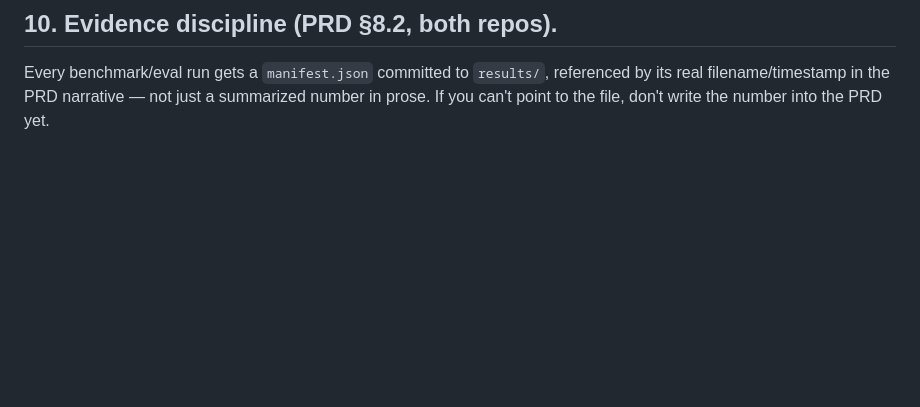
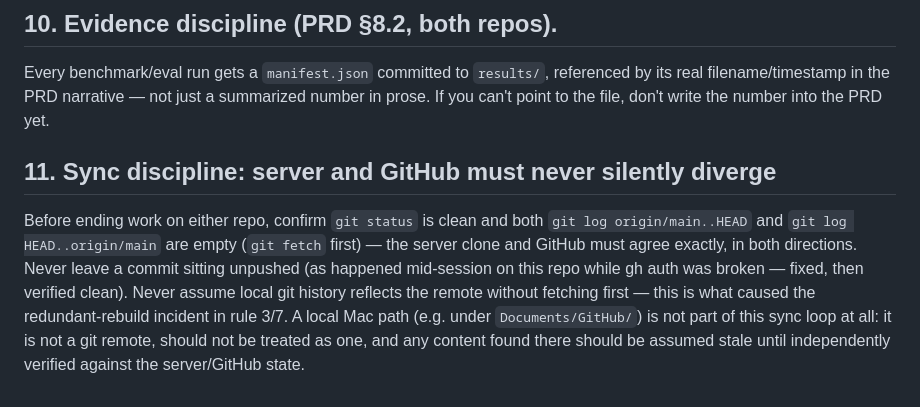
Before and after one commit to asp616848/better-jev-for-all, a Markdown page: skills/dev-guidelines/SKILL.md, the part around the change. GitHub-like rendering; blank space fills up the shorter version.

Commit message:
Add sync-discipline rule (11) to dev-guidelines: server and GitHub must never silently diverge

```diff
--- a/skills/dev-guidelines/SKILL.md
+++ b/skills/dev-guidelines/SKILL.md
@@ -65,3 +65,7 @@ Instruct them explicitly to verify against real current state (`git log`, actual
 ## 10. Evidence discipline (PRD §8.2, both repos).
 
 Every benchmark/eval run gets a `manifest.json` committed to `results/`, referenced by its real filename/timestamp in the PRD narrative — not just a summarized number in prose. If you can't point to the file, don't write the number into the PRD yet.
+
+## 11. Sync discipline: server and GitHub must never silently diverge
+
+Before ending work on either repo, confirm `git status` is clean and both `git log origin/main..HEAD` and `git log HEAD..origin/main` are empty (`git fetch` first) — the server clone and GitHub must agree exactly, in both directions. Never leave a commit sitting unpushed (as happened mid-session on this repo while gh auth was broken — fixed, then verified clean). Never assume local git history reflects the remote without fetching first — this is what caused the redundant-rebuild incident in rule 3/7. A local Mac path (e.g. under `Documents/GitHub/`) is not part of this sync loop at all: it is not a git remote, should not be treated as one, and any content found there should be assumed stale until independently verified against the server/GitHub state.
```
